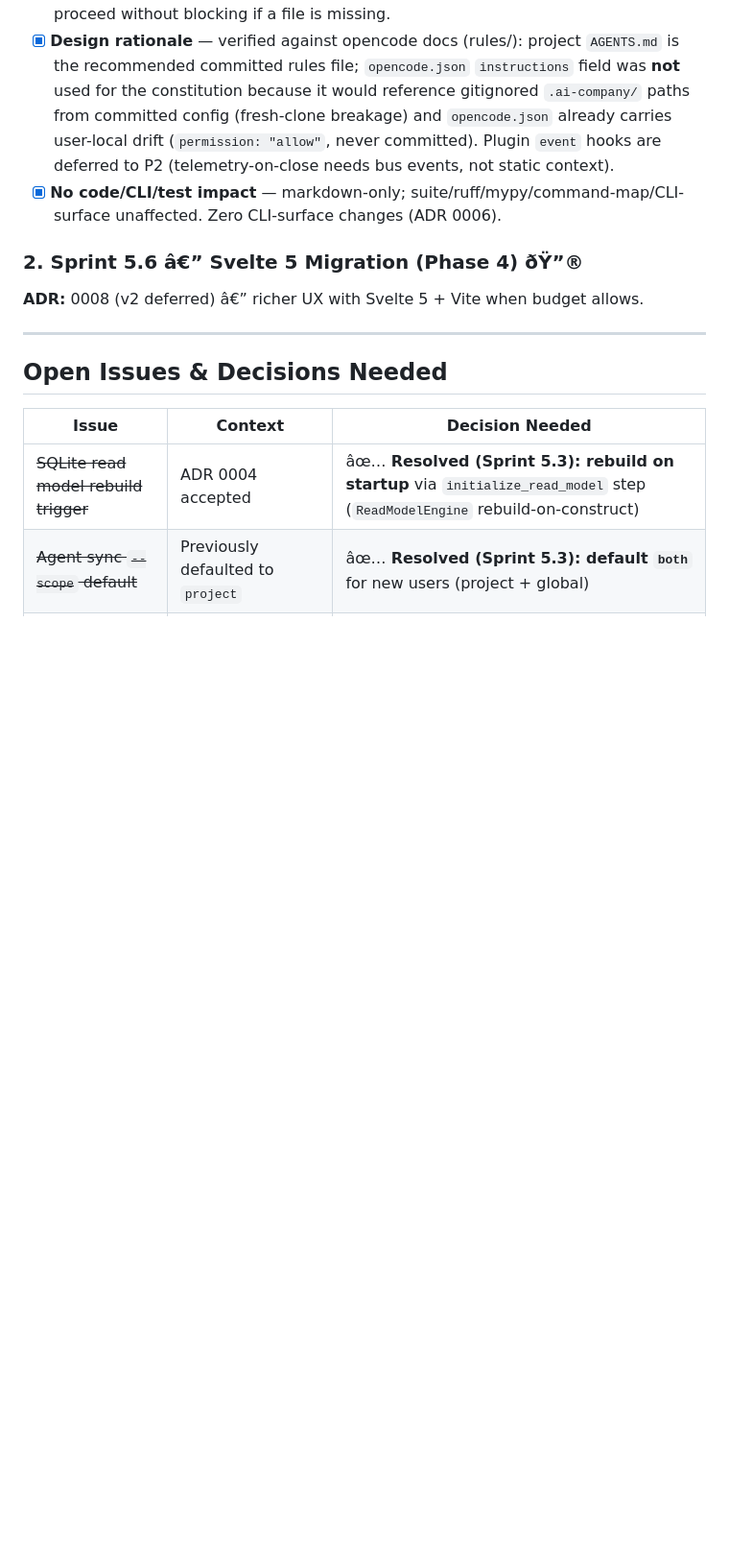
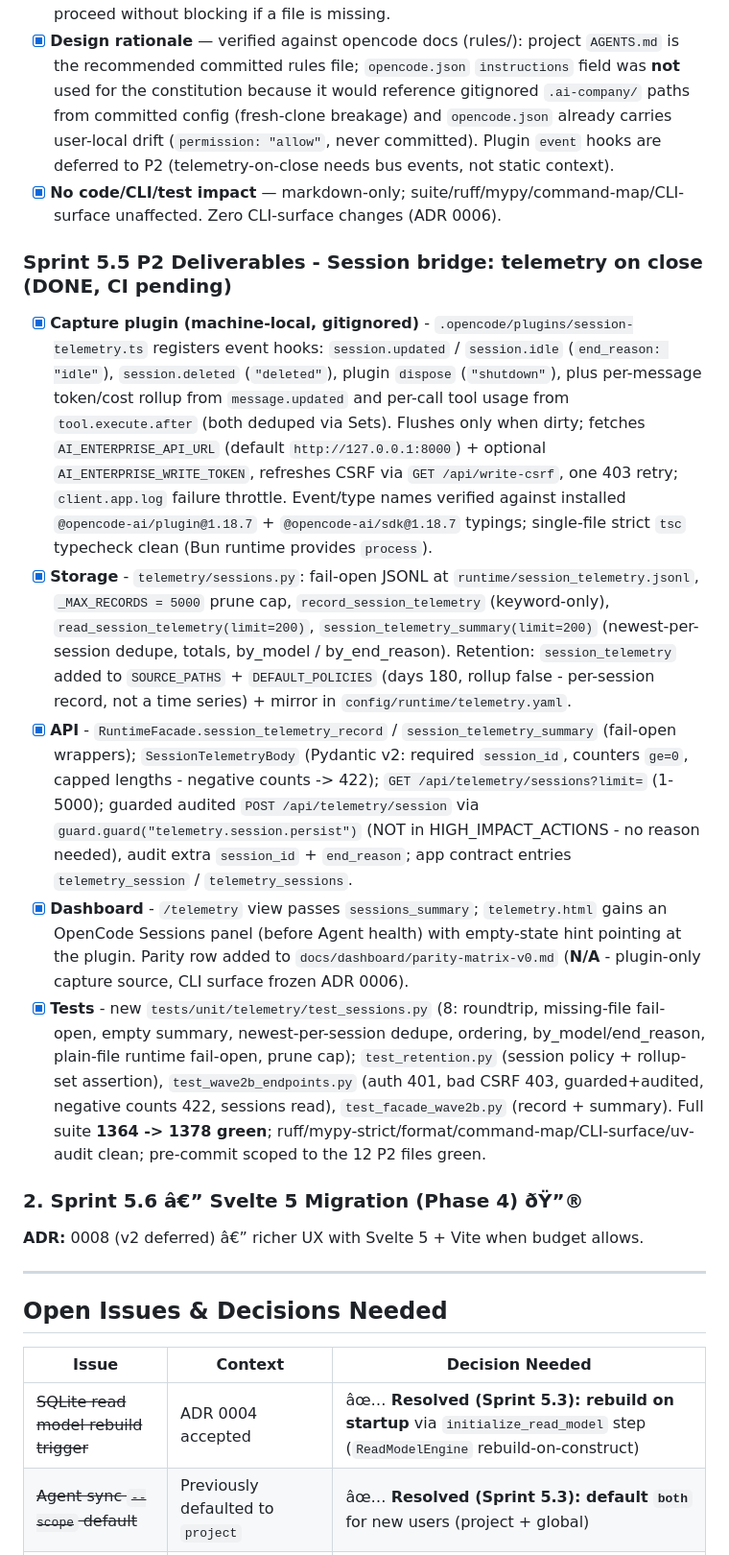
Before and after one commit to jmlusu/ai-enterprise-os, a Markdown page: .ai/current-work.md, the part around one of its changes. Shown at 96% size. Drawn GitHub-style; blank space fills up the shorter version.

```diff
--- a/.ai/current-work.md
+++ b/.ai/current-work.md
@@ -176,6 +176,14 @@ Initiative Phase 3 `[NOT STARTED]` — **kickoff draft (2026-08-03):**
 - [x] **Design rationale** — verified against opencode docs (rules/): project `AGENTS.md` is the recommended committed rules file; `opencode.json` `instructions` field was **not** used for the constitution because it would reference gitignored `.ai-company/` paths from committed config (fresh-clone breakage) and `opencode.json` already carries user-local drift (`permission: "allow"`, never committed). Plugin `event` hooks are deferred to P2 (telemetry-on-close needs bus events, not static context).
 - [x] **No code/CLI/test impact** — markdown-only; suite/ruff/mypy/command-map/CLI-surface unaffected. Zero CLI-surface changes (ADR 0006).
 
+### Sprint 5.5 P2 Deliverables - Session bridge: telemetry on close (DONE, CI pending)
+
+- [x] **Capture plugin (machine-local, gitignored)** - `.opencode/plugins/session-telemetry.ts` registers event hooks: `session.updated` / `session.idle` (`end_reason: "idle"`), `session.deleted` (`"deleted"`), plugin `dispose` (`"shutdown"`), plus per-message token/cost rollup from `message.updated` and per-call tool usage from `tool.execute.after` (both deduped via Sets). Flushes only when dirty; fetches `AI_ENTERPRISE_API_URL` (default `http://127.0.0.1:8000`) + optional `AI_ENTERPRISE_WRITE_TOKEN`, refreshes CSRF via `GET /api/write-csrf`, one 403 retry; `client.app.log` failure throttle. Event/type names verified against installed `@opencode-ai/plugin@1.18.7` + `@opencode-ai/sdk@1.18.7` typings; single-file strict `tsc` typecheck clean (Bun runtime provides `process`).
+- [x] **Storage** - `telemetry/sessions.py`: fail-open JSONL at `runtime/session_telemetry.jsonl`, `_MAX_RECORDS = 5000` prune cap, `record_session_telemetry` (keyword-only), `read_session_telemetry(limit=200)`, `session_telemetry_summary(limit=200)` (newest-per-session dedupe, totals, by_model / by_end_reason). Retention: `session_telemetry` added to `SOURCE_PATHS` + `DEFAULT_POLICIES` (days 180, rollup false - per-session record, not a time series) + mirror in `config/runtime/telemetry.yaml`.
+- [x] **API** - `RuntimeFacade.session_telemetry_record` / `session_telemetry_summary` (fail-open wrappers); `SessionTelemetryBody` (Pydantic v2: required `session_id`, counters `ge=0`, capped lengths - negative counts -> 422); `GET /api/telemetry/sessions?limit=` (1-5000); guarded audited `POST /api/telemetry/session` via `guard.guard("telemetry.session.persist")` (NOT in HIGH_IMPACT_ACTIONS - no reason needed), audit extra `session_id` + `end_reason`; app contract entries `telemetry_session` / `telemetry_sessions`.
+- [x] **Dashboard** - `/telemetry` view passes `sessions_summary`; `telemetry.html` gains an OpenCode Sessions panel (before Agent health) with empty-state hint pointing at the plugin. Parity row added to `docs/dashboard/parity-matrix-v0.md` (**N/A** - plugin-only capture source, CLI surface frozen ADR 0006).
+- [x] **Tests** - new `tests/unit/telemetry/test_sessions.py` (8: roundtrip, missing-file fail-open, empty summary, newest-per-session dedupe, ordering, by_model/end_reason, plain-file runtime fail-open, prune cap); `test_retention.py` (session policy + rollup-set assertion), `test_wave2b_endpoints.py` (auth 401, bad CSRF 403, guarded+audited, negative counts 422, sessions read), `test_facade_wave2b.py` (record + summary). Full suite **1364 -> 1378 green**; ruff/mypy-strict/format/command-map/CLI-surface/uv-audit clean; pre-commit scoped to the 12 P2 files green.
+
 ### 2. Sprint 5.6 â€” Svelte 5 Migration (Phase 4) ðŸ”®
 **ADR:** 0008 (v2 deferred) â€” richer UX with Svelte 5 + Vite when budget allows.
 
```
Also changed, not shown: other parts of .ai/current-work.md (+20 -7 lines), AGENTS.md (+6 -0 lines), docs/dashboard/initiative.md (+3 -3 lines).
